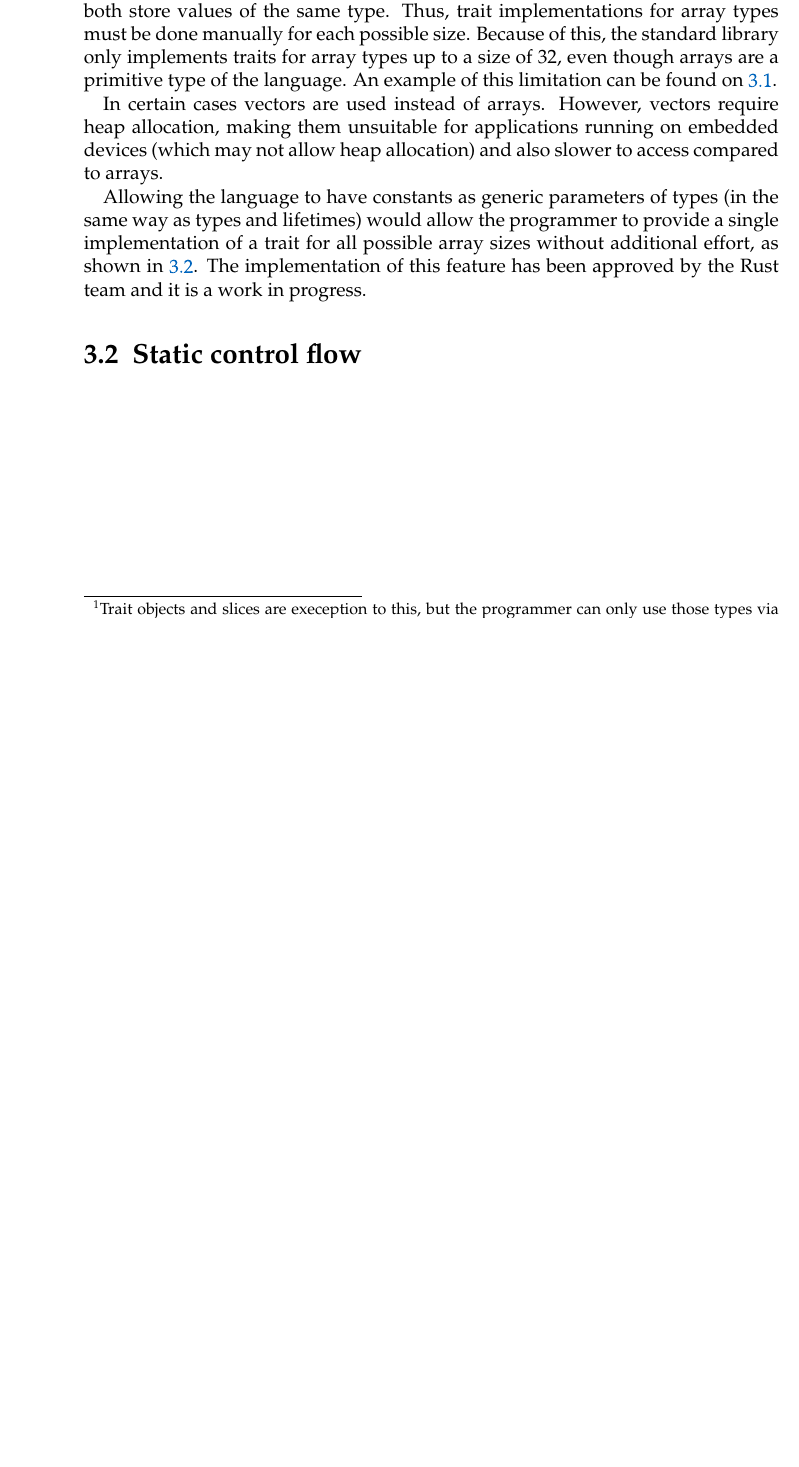
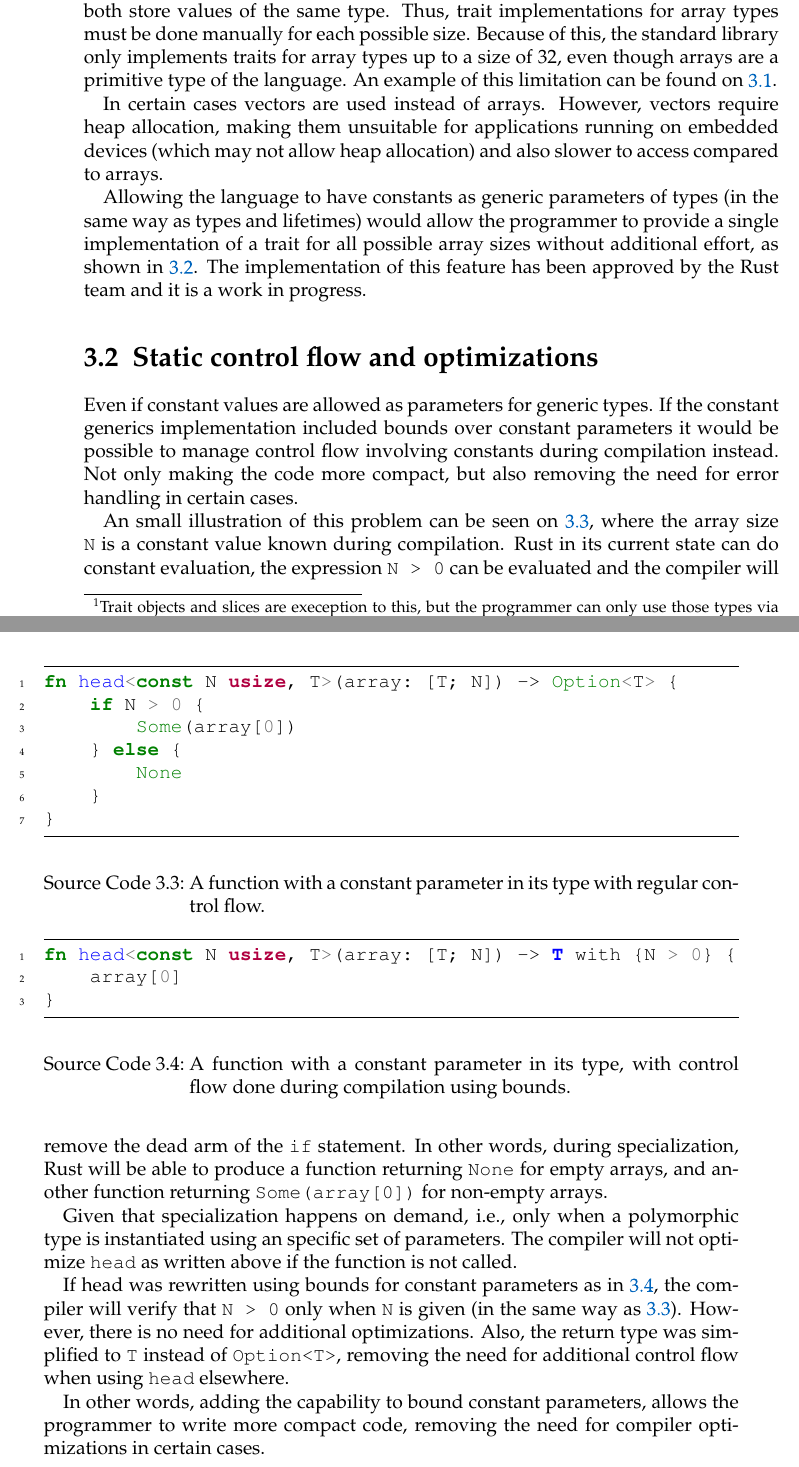
Before and after one commit to FLAGlab/bounded-const-generics-rust, a LaTeX thesis (document/main.tex, which reads document/chapters/motivation.tex): part of page 11 of 19 before the commit and two parts of pages 11 and 14 of 19 after it, the two joined at a grey line, cut so that both start at the same text, the shorter picture padded with empty space. Compiled offline with pdfLaTeX; a LaTeX package or settings file that is missing is left out; an older LaTeX class or package is replaced by its successor.

Commit message:
Add section about static control flow and optimizations

```diff
--- a/document/chapters/motivation.tex
+++ b/document/chapters/motivation.tex
@@ -58,4 +58,37 @@ Allowing the language to have constants as generic parameters of types (in the s
   \label{lst:const_trait_array}
 \end{listing}
 
-\section{Static control flow}
+\section{Static control flow and optimizations}
+Even if constant values are allowed as parameters for generic types. If the constant generics implementation included bounds over constant parameters it would be possible to manage control flow involving constants during compilation instead. Not only making the code more compact, but also removing the need for  error handling in certain cases.
+
+An small illustration of this problem can be seen on \ref{lst:const_no_bounds}, where the array size \texttt{N} is a constant value known during compilation. Rust in its current state can do constant evaluation, the expression \texttt{N > 0} can be evaluated and the compiler will remove the dead arm of the \texttt{if} statement. In other words, during specialization, Rust will be able to produce a function returning \texttt{None} for empty arrays, and another function returning \texttt{Some(array[0])} for non-empty arrays.
+
+Given that specialization happens on demand, i.e., only when a polymorphic type is instantiated using an specific set of parameters. The compiler will not optimize \texttt{head} as written above if the function is not called.
+
+If \text{head} was rewritten using bounds for constant parameters as in \ref{lst:const_bounds}, the compiler will verify that \texttt{N > 0} only when \texttt{N} is given (in the same way as \ref{lst:const_no_bounds}). However, there is no need for additional optimizations. Also, the return type was simplified to \texttt{T} instead of \texttt{Option<T>}, removing the need for additional control flow when using \texttt{head} elsewhere.
+
+In other words, adding the capability to bound constant parameters, allows the programmer to write more compact code, removing the need for compiler optimizations in certain cases.
+
+\begin{listing}
+    \begin{minted}{rust}
+    fn head<const N usize, T>(array: [T; N]) -> Option<T> {
+        if N > 0 {
+            Some(array[0])
+        } else {
+            None
+        }
+    }
+    \end{minted}
+    \caption{A function with a constant parameter in its type with regular control flow.}
+    \label{lst:const_no_bounds}
+\end{listing}
+
+\begin{listing}
+    \begin{minted}{rust}
+    fn head<const N usize, T>(array: [T; N]) -> T with {N > 0} {
+        array[0]
+    }
+    \end{minted}
+    \caption{A function with a constant parameter in its type, with control flow done during compilation using bounds.}
+    \label{lst:const_bounds}
+\end{listing}
```
